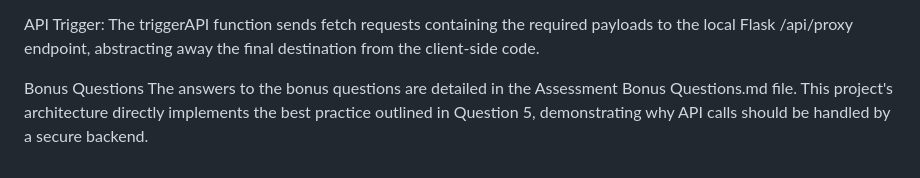
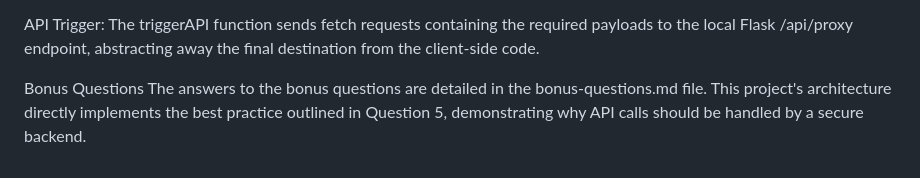
Before and after one commit to bgvg/biocatch-test, a Markdown page: README.md, the part around the change. Drawn GitHub-style.

```diff
--- a/README.md
+++ b/README.md
@@ -101,4 +101,4 @@ Session Management: The session function waits for the cdApi object to be ready
 API Trigger: The triggerAPI function sends fetch requests containing the required payloads to the local Flask /api/proxy endpoint, abstracting away the final destination from the client-side code.
 
 Bonus Questions
-The answers to the bonus questions are detailed in the Assessment Bonus Questions.md file. This project's architecture directly implements the best practice outlined in Question 5, demonstrating why API calls should be handled by a secure backend.
+The answers to the bonus questions are detailed in the bonus-questions.md file. This project's architecture directly implements the best practice outlined in Question 5, demonstrating why API calls should be handled by a secure backend.
```
